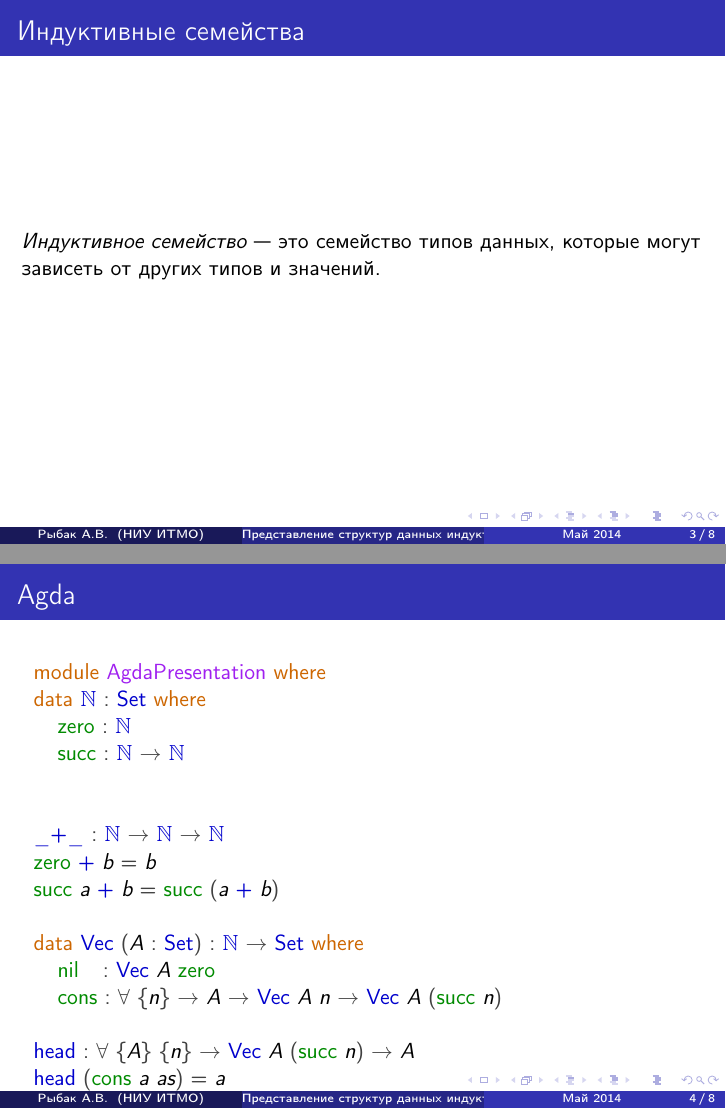
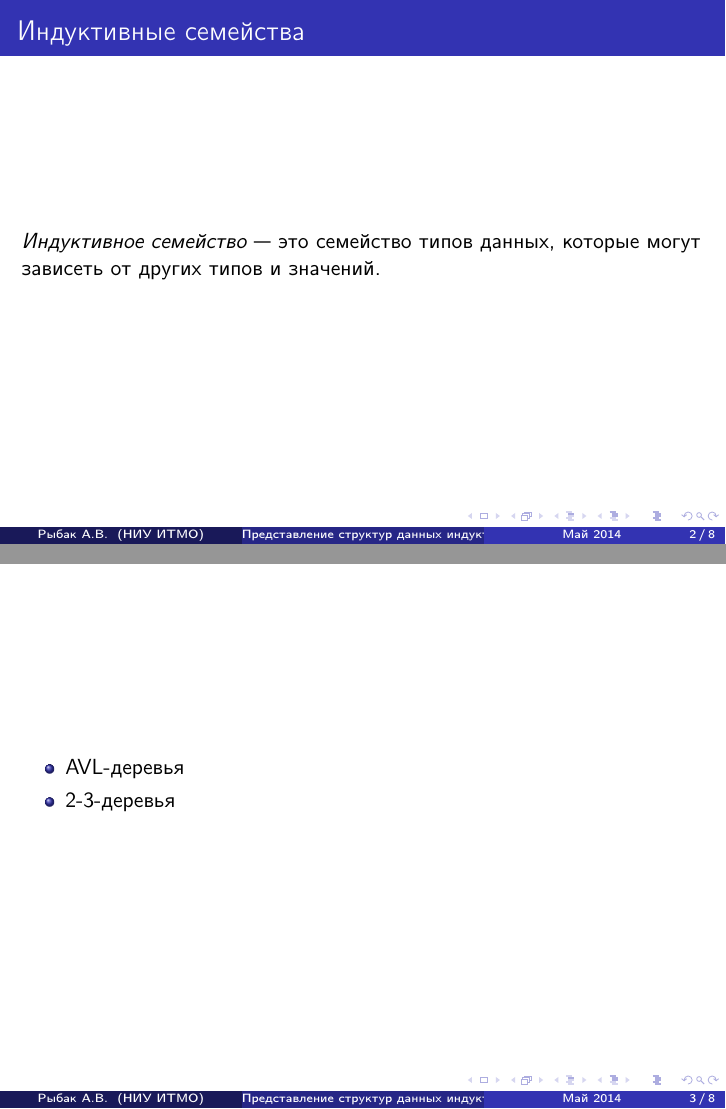
Before and after one commit to rybak/ITMO, LaTeX slides (thesis/presentation.tex, which reads thesis/utils/unicode-characters.tex): pages 3 and 4 of 8 before the commit and pages 2 and 3 of 8 after it, joined at a grey line. Compiled offline with pdfLaTeX.

```diff
--- a/thesis/presentation.tex
+++ b/thesis/presentation.tex
@@ -37,15 +37,17 @@
 \maketitle
 
 \begin{frame}
-    \frametitle{}
-    \begin{itemize}
-        \item
-    \end{itemize}
-\end{frame}
-\begin{frame}
     \frametitle{Индуктивные семейства}
         \emph{Индуктивное семейство} — это семейство типов данных,
         которые могут зависеть от других типов и значений.
+\end{frame}
+
+\begin{frame}
+    \frametitle{}
+    \begin{itemize}
+        \item AVL-деревья
+        \item 2-3-деревья
+    \end{itemize}
 \end{frame}
 
 \begin{frame}
--- a/thesis/utils/unicode-characters.tex
+++ b/thesis/utils/unicode-characters.tex
@@ -4,6 +4,8 @@
 \DeclareUnicodeCharacter{2192}{$\to$}
 \DeclareUnicodeCharacter{21D2}{$\Rightarrow$}
 \DeclareUnicodeCharacter{2200}{$\forall$}
+\DeclareUnicodeCharacter{22A5}{$ \bot $}
+\DeclareUnicodeCharacter{22A4}{$ \top $}
 
 \DeclareUnicodeCharacter{2983}{$ \llbrace $}
 \DeclareUnicodeCharacter{2984}{$ \rrbrace $}
```
Also changed, not shown: thesis/presentation.pdf, 1 other file.
